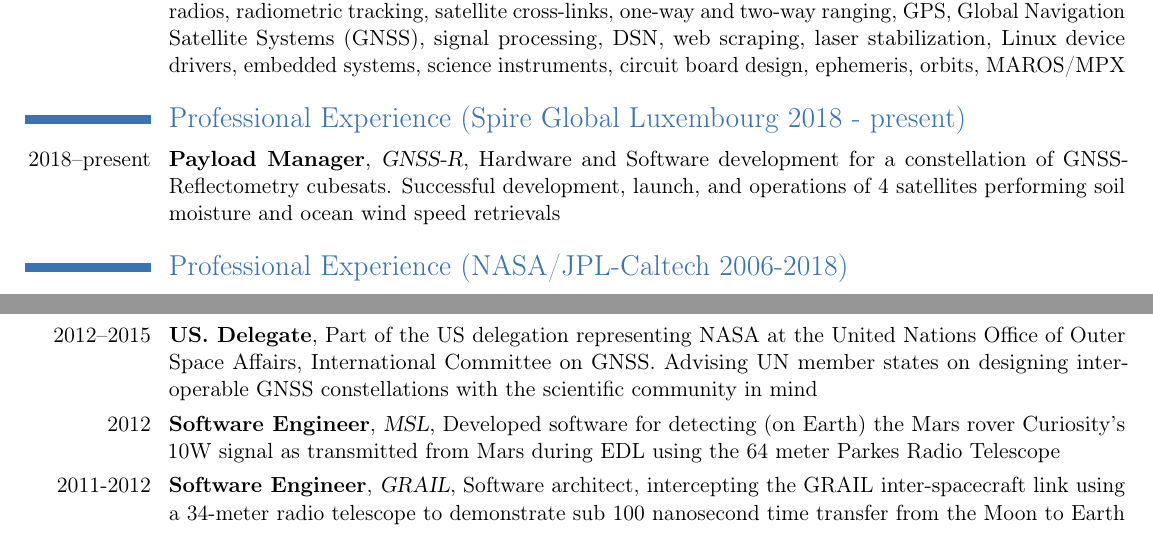
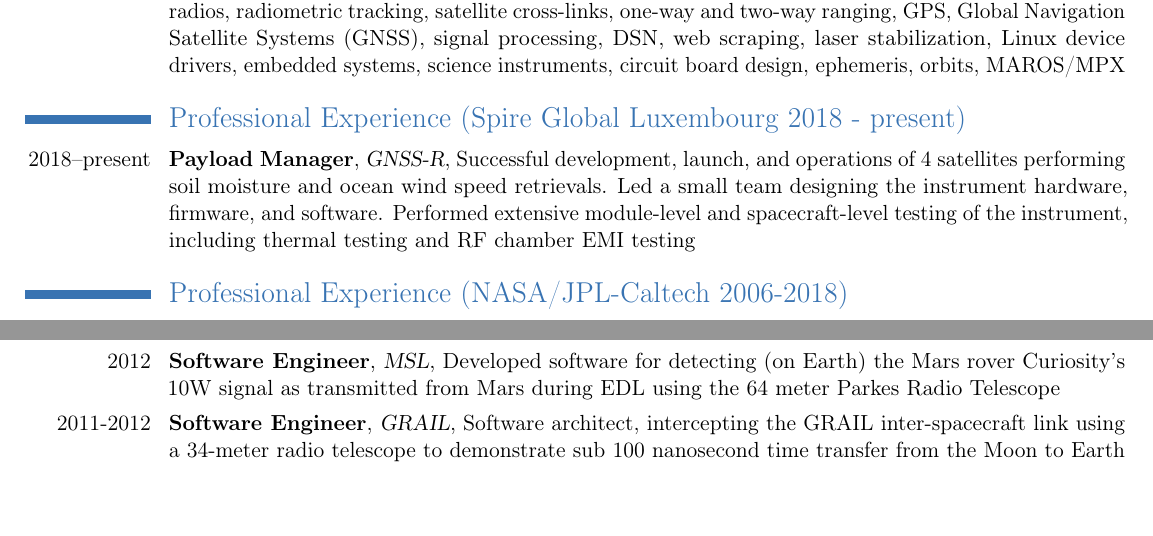
Before and after one commit to esterhui/resume, a LaTeX CV (cv.tex): two parts of pages 1 and 2 of 2, joined at a grey line, cut so that both start at the same text, the shorter picture padded with empty space. Compiled offline with pdfLaTeX.

Commit message:
Tweaking of wording

```diff
--- a/cv.tex
+++ b/cv.tex
@@ -37,7 +37,7 @@
 \cvline{Keywords}{Software/Firmware/Hardware engineering, bistatic radar, cubesats, low power instruments, digital signal processing, analog front end, hacker, reverse engineer, amateur radio license, scripting, microwave radios, radiometric tracking, satellite cross-links, one-way and two-way ranging, GPS, Global Navigation Satellite Systems (GNSS), signal processing, DSN, web scraping, laser stabilization, Linux device drivers, embedded systems, science instruments, circuit board design, ephemeris, orbits, MAROS/MPX}
 
 \section{Professional Experience (Spire Global Luxembourg 2018 - present)}
-\cventry{2018--present}{Payload Manager}{GNSS-R}{Hardware and Software development for a constellation of GNSS-Reflectometry cubesats. Successful development, launch, and operations of 4 satellites performing soil moisture and ocean wind speed retrievals}{}{}
+\cventry{2018--present}{Payload Manager}{GNSS-R}{Successful development, launch, and operations of 4 satellites performing soil moisture and ocean wind speed retrievals. Led a small team designing the instrument hardware, firmware, and software. Performed extensive module-level and spacecraft-level testing of the instrument, including thermal testing and RF chamber EMI testing}{}{}
 
 \section{Professional Experience (NASA/JPL-Caltech 2006-2018)}
 \cventry{2017--2018}{Co-Investigator}{GNSS-R}{NASA IIP: Part of a small team building a multi-frequency beam-steerable GNSS-R instrument for small spacecraft. Receiver architect and DSP/software development}{}{}
@@ -57,7 +57,7 @@
 
 \cventry{2014--2017}{Co-Investigator}{GNSS-R/RO}{Designed a new wide-band Radio Frequency (RF) ASIC front end for GNSS remote sensing  applications. Architect of optimal RF ASIC for radiometric performance}{}{}
 
-\cventry{2012--2015}{US. Delegate}{}{Part of the US delegation representing NASA at the United Nations Office of Outer Space Affairs, International Committee on GNSS. Advising UN member states on designing inter-operable GNSS constellations with the scientific community in mind}{}{}
+%\cventry{2012--2015}{US. Delegate}{}{Part of the US delegation representing NASA at the United Nations Office of Outer Space Affairs, International Committee on GNSS. Advising UN member states on designing inter-operable GNSS constellations with the scientific community in mind}{}{}
 
 \cventry{2012}{Software Engineer}{MSL}{Developed software for detecting (on Earth) the Mars rover Curiosity's 10W signal as transmitted from Mars during EDL using the 64 meter Parkes Radio Telescope}{}{}
 
```
Also changed, not shown: cv.pdf.
